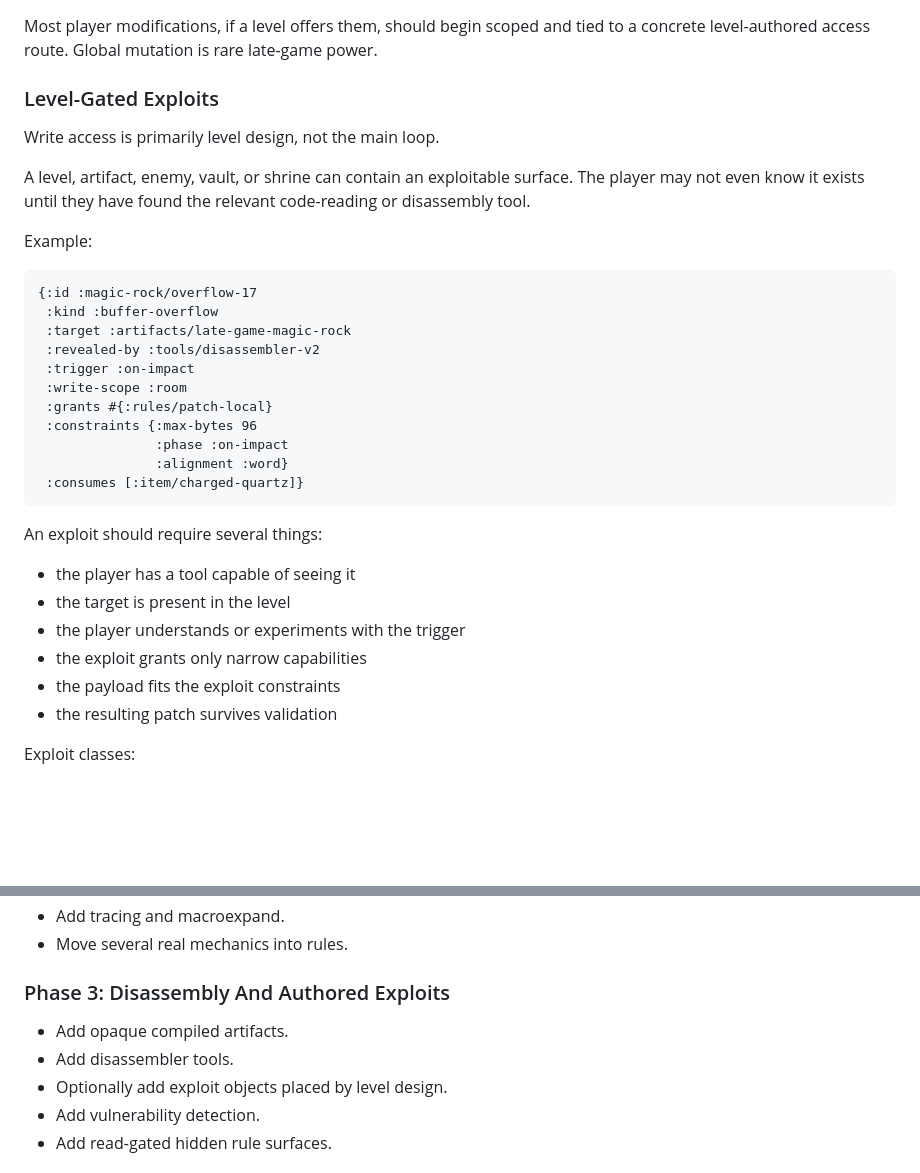
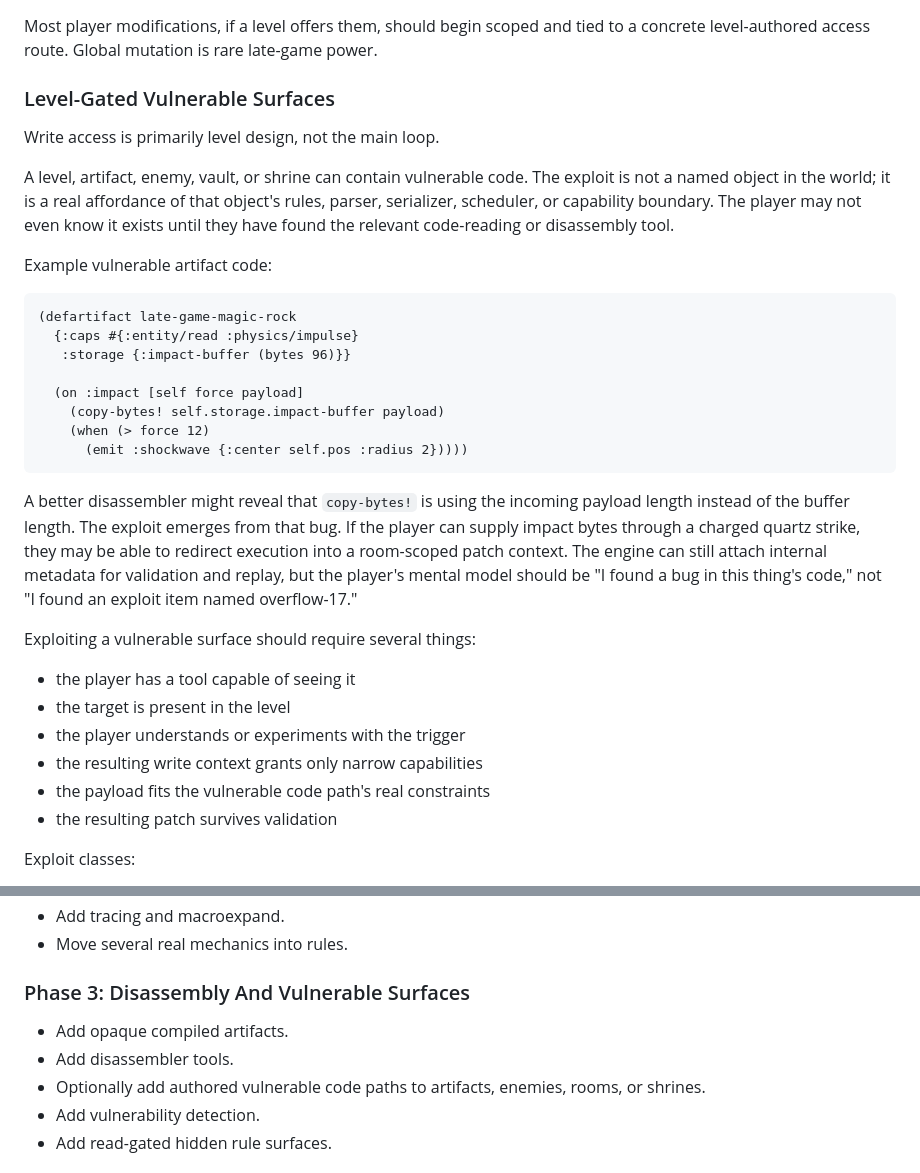
Before and after one commit to ThatXliner/coredumped, a Markdown page: game-architecture.md, 2 parts joined by grey strips. Rendered like a GitHub page; blank space fills up the shorter version.

Commit message:
clarify how exploits work

````diff
--- a/game-architecture.md
+++ b/game-architecture.md
@@ -204,35 +204,34 @@ Overlay scopes:
 
 Most player modifications, if a level offers them, should begin scoped and tied to a concrete level-authored access route. Global mutation is rare late-game power.
 
-### Level-Gated Exploits
+### Level-Gated Vulnerable Surfaces
 
 Write access is primarily level design, not the main loop.
 
-A level, artifact, enemy, vault, or shrine can contain an exploitable surface. The player may not even know it exists until they have found the relevant code-reading or disassembly tool.
+A level, artifact, enemy, vault, or shrine can contain vulnerable code. The exploit is not a named object in the world; it is a real affordance of that object's rules, parser, serializer, scheduler, or capability boundary. The player may not even know it exists until they have found the relevant code-reading or disassembly tool.
 
-Example:
+Example vulnerable artifact code:
 
 ```lisp
-{:id :magic-rock/overflow-17
- :kind :buffer-overflow
- :target :artifacts/late-game-magic-rock
- :revealed-by :tools/disassembler-v2
- :trigger :on-impact
- :write-scope :room
- :grants #{:rules/patch-local}
- :constraints {:max-bytes 96
-               :phase :on-impact
-               :alignment :word}
- :consumes [:item/charged-quartz]}
+(defartifact late-game-magic-rock
+  {:caps #{:entity/read :physics/impulse}
+   :storage {:impact-buffer (bytes 96)}}
+
+  (on :impact [self force payload]
+    (copy-bytes! self.storage.impact-buffer payload)
+    (when (> force 12)
+      (emit :shockwave {:center self.pos :radius 2}))))
 ```
 
-An exploit should require several things:
+A better disassembler might reveal that `copy-bytes!` is using the incoming payload length instead of the buffer length. The exploit emerges from that bug. If the player can supply impact bytes through a charged quartz strike, they may be able to redirect execution into a room-scoped patch context. The engine can still attach internal metadata for validation and replay, but the player's mental model should be "I found a bug in this thing's code," not "I found an exploit item named overflow-17."
+
+Exploiting a vulnerable surface should require several things:
 
 - the player has a tool capable of seeing it
 - the target is present in the level
 - the player understands or experiments with the trigger
-- the exploit grants only narrow capabilities
-- the payload fits the exploit constraints
+- the resulting write context grants only narrow capabilities
+- the payload fits the vulnerable code path's real constraints
 - the resulting patch survives validation
 
 Exploit classes:
@@ -709,11 +708,11 @@ The player fantasy is root access to the dungeon, not to the user's computer.
 - Add tracing and macroexpand.
 - Move several real mechanics into rules.
 
-### Phase 3: Disassembly And Authored Exploits
+### Phase 3: Disassembly And Vulnerable Surfaces
 
 - Add opaque compiled artifacts.
 - Add disassembler tools.
-- Optionally add exploit objects placed by level design.
+- Optionally add authored vulnerable code paths to artifacts, enemies, rooms, or shrines.
 - Add vulnerability detection.
 - Add read-gated hidden rule surfaces.
 
````
